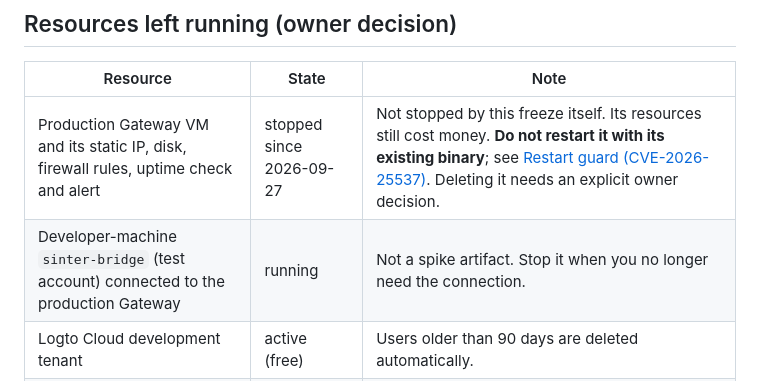
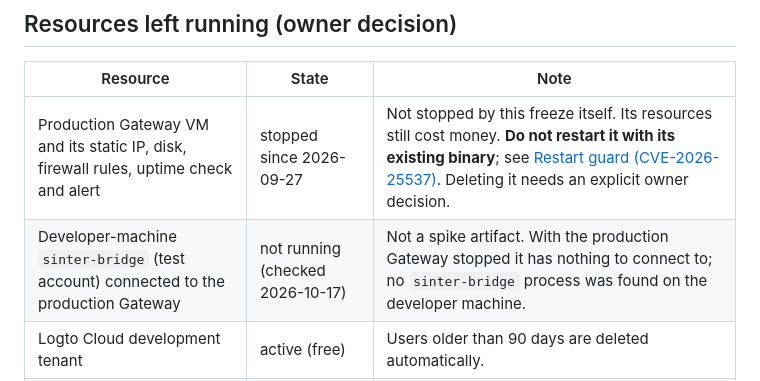
Before and after one commit to hagix9/sinter, a Markdown page: gateway/docs/PUBLIC_CHATGPT_PLUGIN_FREEZE.md, the part around the change. GitHub-like rendering.

Commit message:
docs(gateway): correct the bridge row of the freeze record
The developer-machine sinter-bridge is not running (checked 2026-10-17);
the production Gateway VM is still stopped, as the record says. Only the
operational-state row changes; the frozen evidence is untouched.

```diff
--- a/gateway/docs/PUBLIC_CHATGPT_PLUGIN_FREEZE.md
+++ b/gateway/docs/PUBLIC_CHATGPT_PLUGIN_FREEZE.md
@@ -259,7 +259,7 @@ Also the platform "developer mode" guide on static credentials.
 | Resource | State | Note |
 |---|---|---|
 | Production Gateway VM and its static IP, disk, firewall rules, uptime check and alert | stopped since 2026-09-27 | Not stopped by this freeze itself. Its resources still cost money. **Do not restart it with its existing binary**; see [Restart guard (CVE-2026-25537)](#restart-guard-cve-2026-25537). Deleting it needs an explicit owner decision. |
-| Developer-machine `sinter-bridge` (test account) connected to the production Gateway | running | Not a spike artifact. Stop it when you no longer need the connection. |
+| Developer-machine `sinter-bridge` (test account) connected to the production Gateway | not running (checked 2026-10-17) | Not a spike artifact. With the production Gateway stopped it has nothing to connect to; no `sinter-bridge` process was found on the developer machine. |
 | Logto Cloud development tenant | active (free) | Users older than 90 days are deleted automatically. |
 | Acceptance-test VMs (8, stopped) | not part of this lane | They are Sinter release infrastructure. Their disks and daily snapshots still cost money. |
 
```
